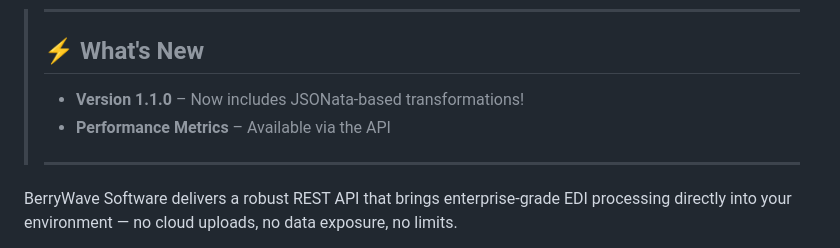
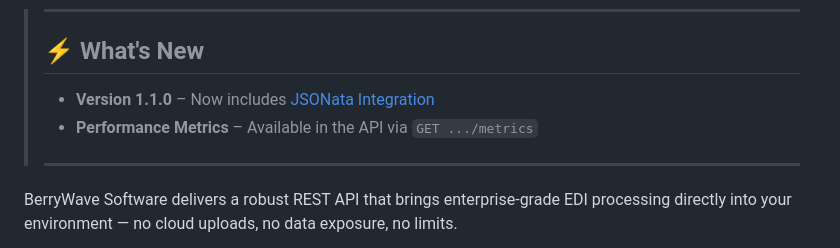
Before and after one commit to RBMayberry/BerryWave-EDI-API, a Markdown page: README.md, the part around the change. GitHub-like rendering.

Commit message:
Reference JSONata Integration documentation

```diff
--- a/README.md
+++ b/README.md
@@ -7,8 +7,8 @@
 
 > ---
 > ## ⚡ What's New
-> - **Version 1.1.0** – Now includes JSONata-based transformations!
-> - **Performance Metrics** – Available via the API
+> - **Version 1.1.0** – Now includes [JSONata Integration](docs/JSONata-Integration.md)
+> - **Performance Metrics** – Available in the API via `GET .../metrics`
 > ---
 
 BerryWave Software delivers a robust REST API that brings enterprise-grade EDI processing
```
